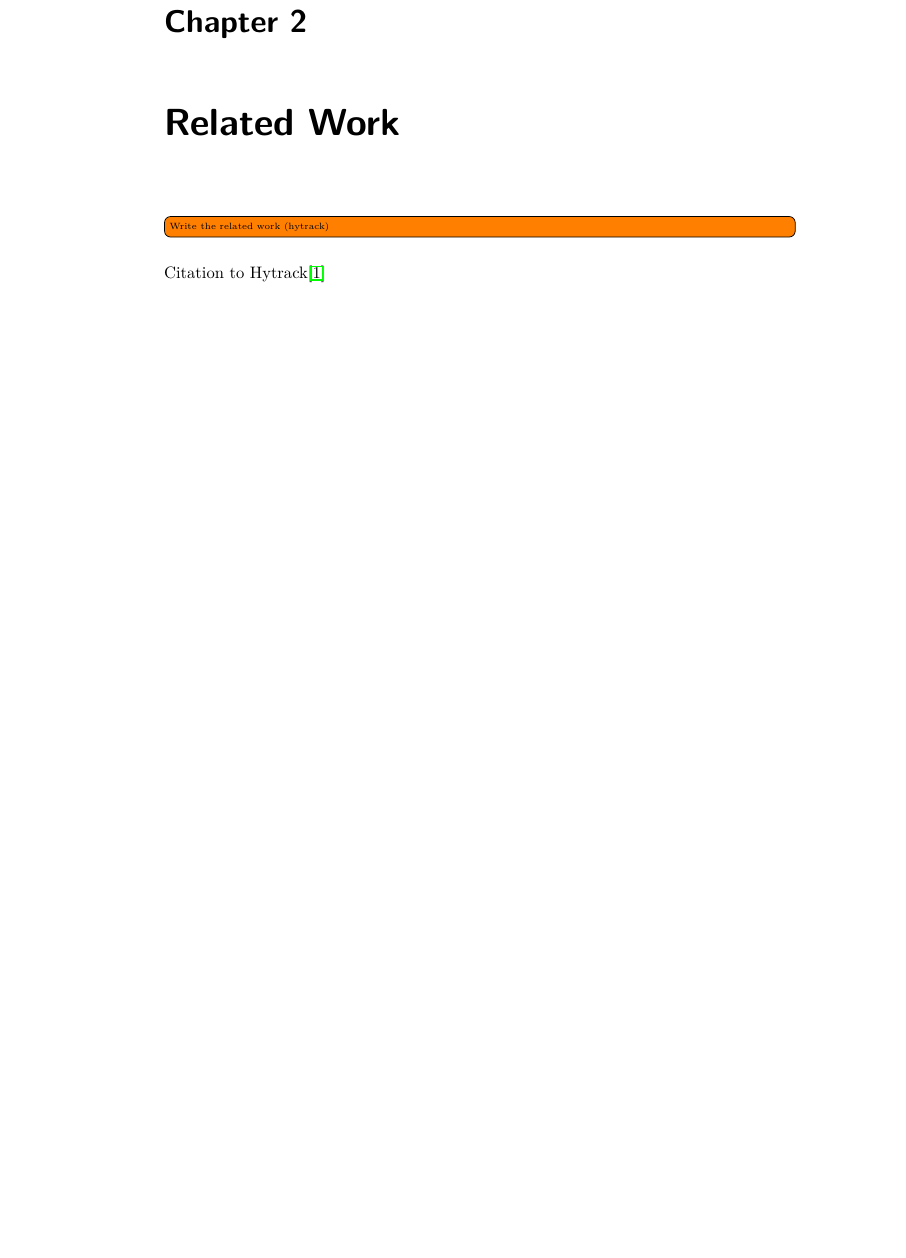
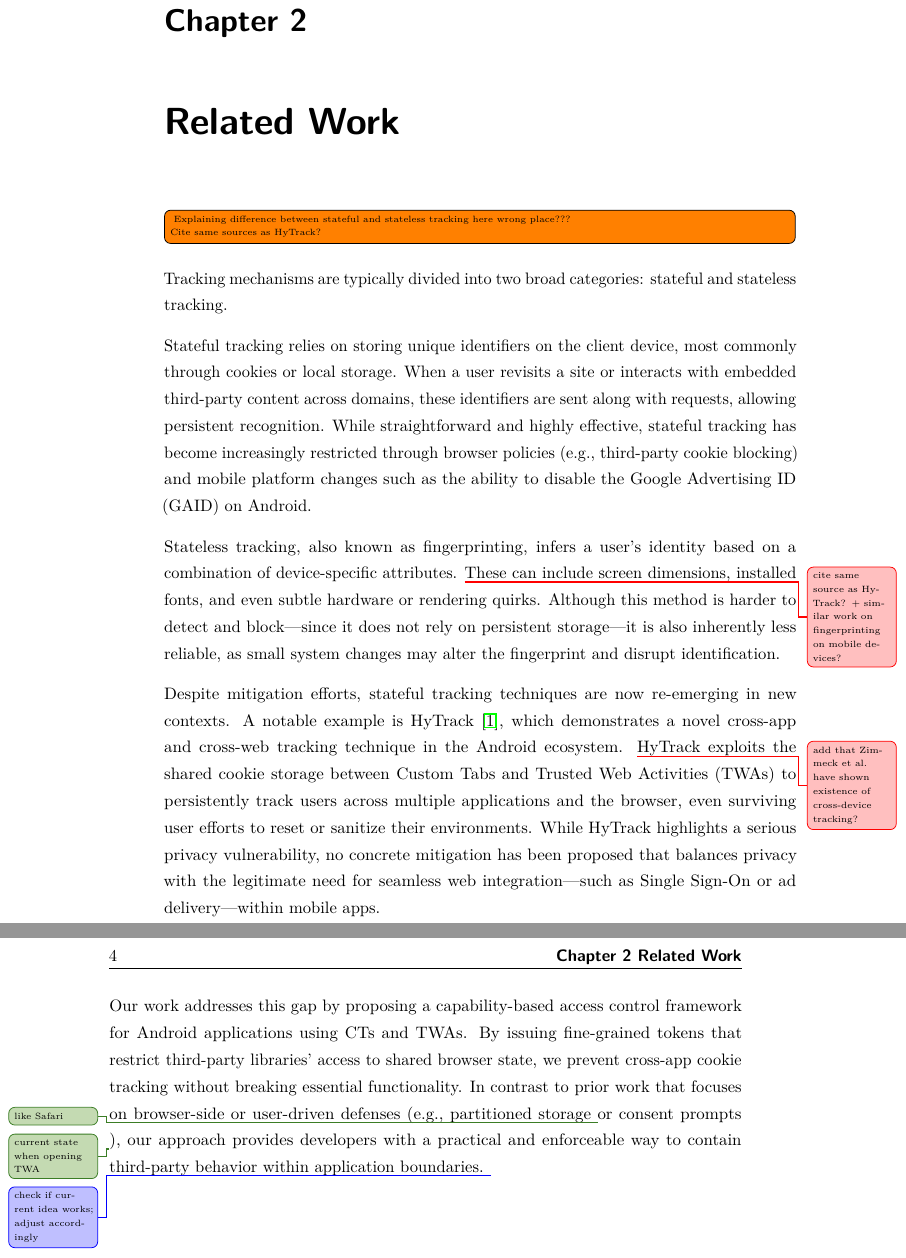
Before and after one commit to timchr42/thesis, a LaTeX thesis (thesis-template/Thesis.tex, which reads thesis-template/src/Chapters/related_work.tex): part of page 19 of 33 before the commit and two parts of pages 19 and 20 of 33 after it, the two joined at a grey line, cut so that both start at the same text, the shorter picture padded with empty space. The pictures show the PDF file thesis-template/Thesis.pdf that the author committed with the source.

Commit message:
add Related Work - questions open: How similar can/should it be to HyTrack (Papers cited etc.)

```diff
--- a/thesis-template/src/Chapters/related_work.tex
+++ b/thesis-template/src/Chapters/related_work.tex
@@ -1,8 +1,38 @@
 \chapter{Related Work}
-
-\todo[inline]{Write the related work (hytrack)}
 
 % A discussion of the related work that has been conducted before.
 % Discuss how your proposed work is related (and how it advances the state of the art).
 
-Citation to Hytrack\cite{USENIX:Wessels:2025}
+% Notes:
+% - Webtracking "Einordnung" in general!
+% - Attempt of mitigation directly related
+
+% --------------------Related Work--------------------------
+
+\todo[inline]{
+Explaining difference between stateful and stateless tracking here wrong place??? \\
+Cite same sources as HyTrack?
+}
+Tracking mechanisms are typically divided into two broad categories: stateful and stateless tracking.
+
+Stateful tracking relies on storing unique identifiers on the client device, most commonly through cookies or local storage.
+When a user revisits a site or interacts with embedded third-party content across domains, these identifiers are sent along with requests, allowing persistent recognition.
+While straightforward and highly effective, stateful tracking has become increasingly restricted through browser policies (e.g., third-party cookie blocking) and mobile platform changes such as the ability to disable the Google Advertising ID (GAID) on Android.
+
+Stateless tracking, also known as fingerprinting, infers a user's identity based on a combination of device-specific attributes. \unsure{cite same source as HyTrack? + similar work on fingerprinting on mobile devices?}
+These can include screen dimensions, installed fonts, and even subtle hardware or rendering quirks.
+Although this method is harder to detect and block—since it does not rely on persistent storage—it is also inherently less reliable, as small system changes may alter the fingerprint and disrupt identification.
+
+Despite mitigation efforts, stateful tracking techniques are now re-emerging in new contexts.
+A notable example is HyTrack \cite{USENIX:Wessels:2025}, which demonstrates a novel cross-app and cross-web tracking technique in the Android ecosystem. \unsure{add that Zimmeck et al. have shown existence of cross-device tracking?}
+HyTrack exploits the shared cookie storage between Custom Tabs and Trusted Web Activities (TWAs) to persistently track users across multiple applications and the browser, even surviving user efforts to reset or sanitize their environments.
+While HyTrack highlights a serious privacy vulnerability, no concrete mitigation has been proposed that balances privacy with the legitimate need for seamless web integration—such as Single Sign-On or ad delivery—within mobile apps.
+
+% How it advances the state of the art
+Our work addresses this gap by proposing a capability-based access control framework for Android applications using CTs and TWAs.
+By issuing fine-grained tokens that restrict third-party libraries’ access to shared browser state, we prevent cross-app cookie tracking without breaking essential functionality.
+In contrast to prior work that focuses on browser-side or user-driven defenses (e.g., partitioned storage \info{like Safari} or consent prompts \info{current state when opening TWA}), our approach provides developers with a practical and enforceable way to contain third-party behavior within application boundaries. \change{check if current idea works; adjust accordingly}
+
+
+
+% ----------------------------------------------------------
```
Also changed, not shown: thesis-template/src/Presections/abstract.tex (+2 -0 lines), thesis-template/Thesis.pdf.
